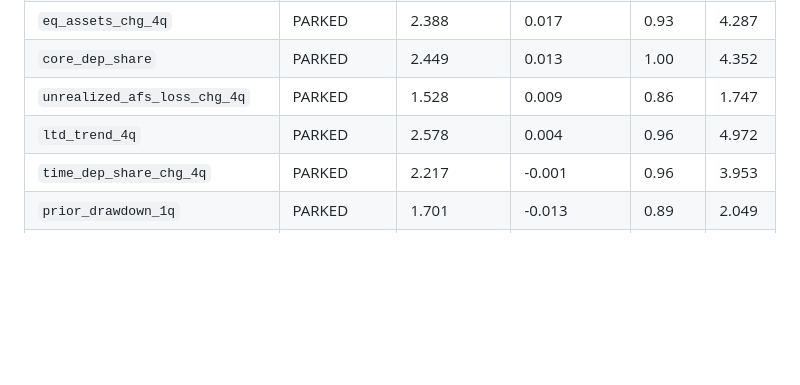
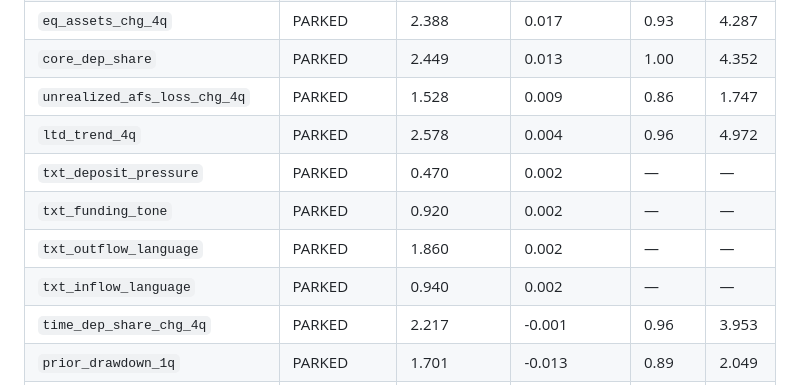
Before and after one commit to lgoyal6/flightrisk, a Markdown page: README.md, the part around one of its changes. GitHub-like rendering; blank space fills up the shorter version.

```diff
--- a/README.md
+++ b/README.md
@@ -296,6 +296,10 @@ removed.
 | `core_dep_share` | PARKED | 2.449 | 0.013 | 1.00 | 4.352 |
 | `unrealized_afs_loss_chg_4q` | PARKED | 1.528 | 0.009 | 0.86 | 1.747 |
 | `ltd_trend_4q` | PARKED | 2.578 | 0.004 | 0.96 | 4.972 |
+| `txt_deposit_pressure` | PARKED | 0.470 | 0.002 | — | — |
+| `txt_funding_tone` | PARKED | 0.920 | 0.002 | — | — |
+| `txt_outflow_language` | PARKED | 1.860 | 0.002 | — | — |
+| `txt_inflow_language` | PARKED | 0.940 | 0.002 | — | — |
 | `time_dep_share_chg_4q` | PARKED | 2.217 | -0.001 | 0.96 | 3.953 |
 | `prior_drawdown_1q` | PARKED | 1.701 | -0.013 | 0.89 | 2.049 |
 | `nim_compression_4q` | PARKED | 2.008 | -0.021 | 0.89 | 3.503 |
```
Also changed, not shown: other parts of README.md (+56 -41 lines), EXPERIMENTS.md (+47 -0 lines).
